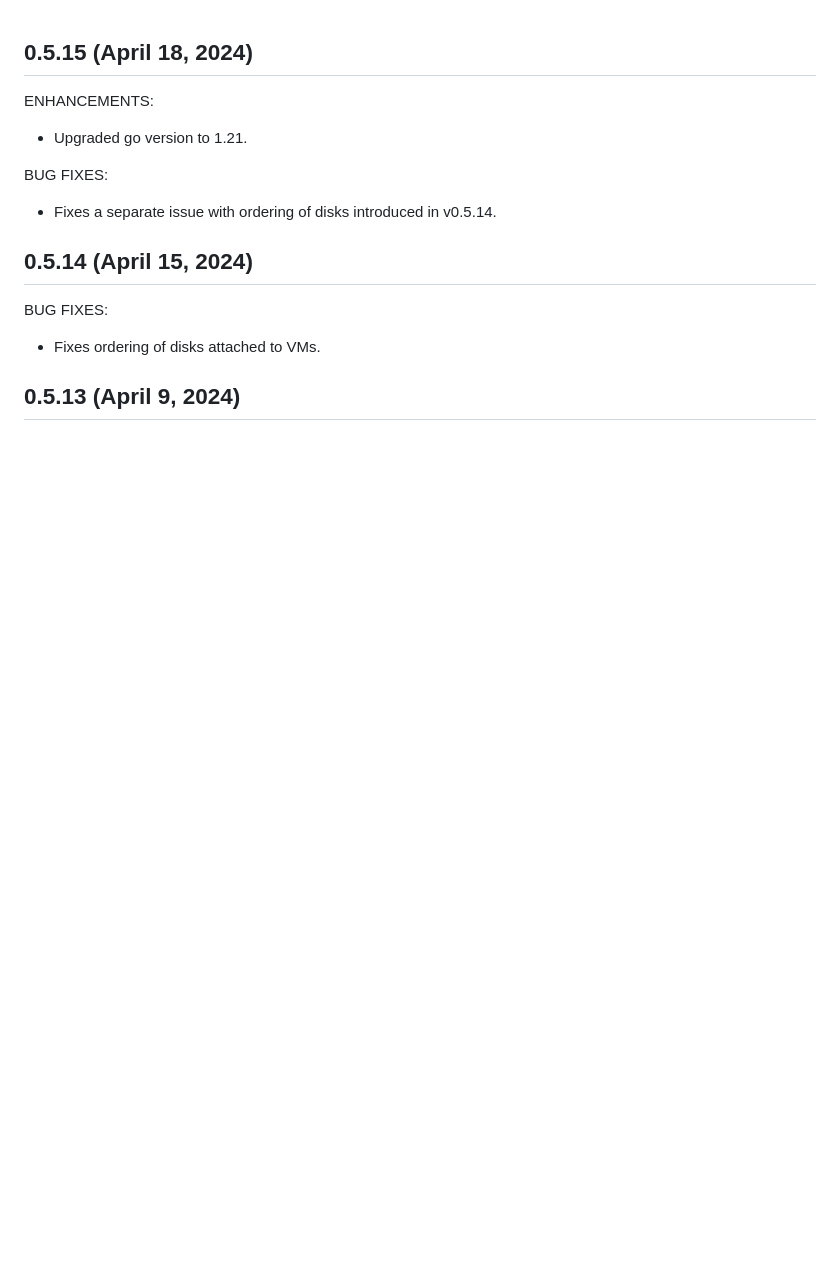
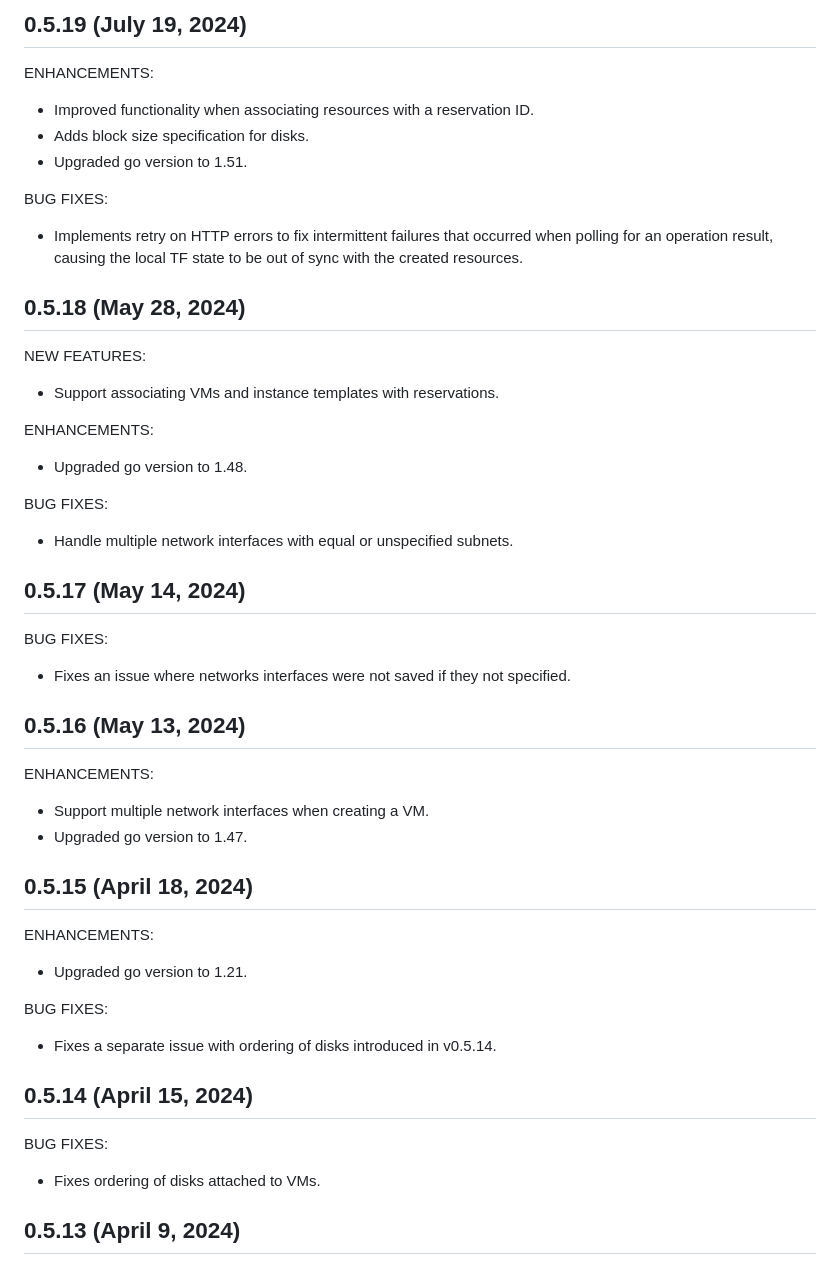
Before and after one commit to crusoecloud/terraform-provider-crusoe, a Markdown page: CHANGELOG.md, the part around the change. Drawn GitHub-style; blank space fills up the shorter version.

```diff
--- a/CHANGELOG.md
+++ b/CHANGELOG.md
@@ -1,3 +1,42 @@
+## 0.5.19 (July 19, 2024)
+
+ENHANCEMENTS:
+
+* Improved functionality when associating resources with a reservation ID.
+* Adds block size specification for disks.
+* Upgraded go version to 1.51.
+
+BUG FIXES:
+
+* Implements retry on HTTP errors to fix intermittent failures that occurred when polling for an operation result, causing the local TF state to be out of sync with the created resources.
+
+## 0.5.18 (May 28, 2024)
+
+NEW FEATURES:
+
+* Support associating VMs and instance templates with reservations.
+
+ENHANCEMENTS:
+
+* Upgraded go version to 1.48.
+
+BUG FIXES:
+
+* Handle multiple network interfaces with equal or unspecified subnets.
+
+## 0.5.17 (May 14, 2024)
+
+BUG FIXES:
+
+* Fixes an issue where networks interfaces were not saved if they not specified.
+
+## 0.5.16 (May 13, 2024)
+
+ENHANCEMENTS:
+
+* Support multiple network interfaces when creating a VM.
+* Upgraded go version to 1.47.
+
 ## 0.5.15 (April 18, 2024)
 
 ENHANCEMENTS:
```
